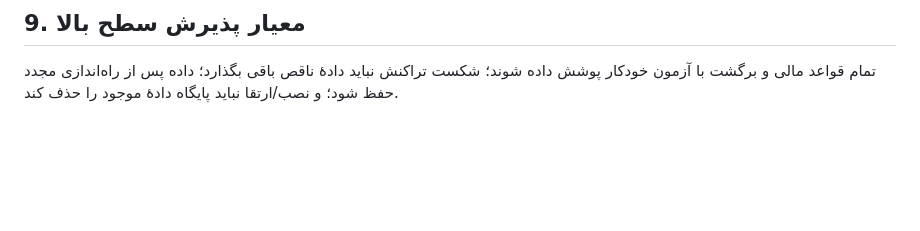
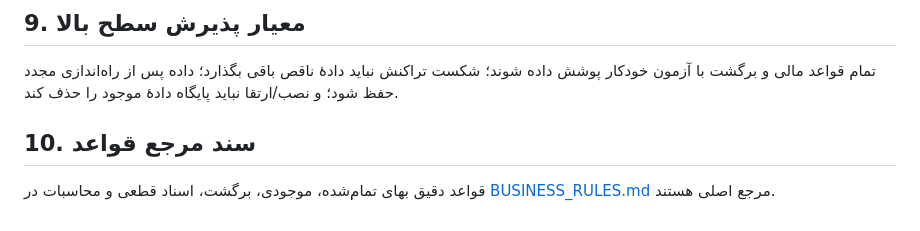
Before and after one commit to kokoosabzi/market, a Markdown page: docs/REQUIREMENTS.md, the part around the change. Drawn GitHub-style; blank space fills up the shorter version.

Commit message:
docs: link docs/REQUIREMENTS.md to business rules

```diff
--- a/docs/REQUIREMENTS.md
+++ b/docs/REQUIREMENTS.md
@@ -66,3 +66,6 @@
 
 ## 9. معیار پذیرش سطح بالا
 تمام قواعد مالی و برگشت با آزمون خودکار پوشش داده شوند؛ شکست تراکنش نباید دادهٔ ناقص باقی بگذارد؛ داده پس از راه‌اندازی مجدد حفظ شود؛ و نصب/ارتقا نباید پایگاه دادهٔ موجود را حذف کند.
+
+## 10. سند مرجع قواعد
+قواعد دقیق بهای تمام‌شده، موجودی، برگشت، اسناد قطعی و محاسبات در [BUSINESS_RULES.md](BUSINESS_RULES.md) مرجع اصلی هستند.
```
